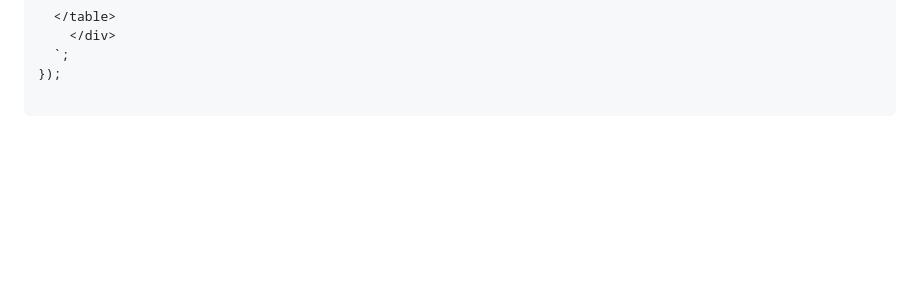
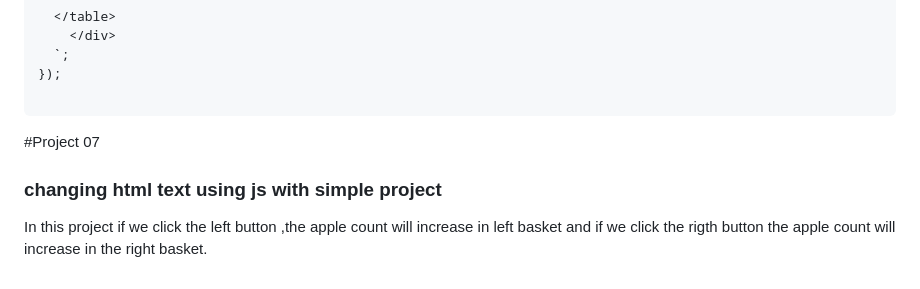
Before and after one commit to hars728/Javasctipt-learning, a Markdown page: README.md, the part around the change. GitHub-like rendering; blank space fills up the shorter version.

````diff
--- a/README.md
+++ b/README.md
@@ -303,3 +303,10 @@ window.addEventListener('keydown', (e) => {
 });
 
   ```
+
+  #Project 07
+
+  ### changing html text using js with simple project
+
+  In this project if we click the left button ,the apple count will increase in left basket and
+  if we click the rigth button the apple count will increase in the right basket.
````
